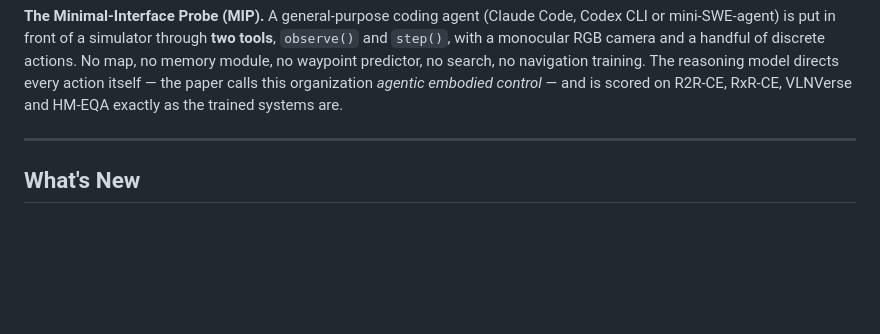
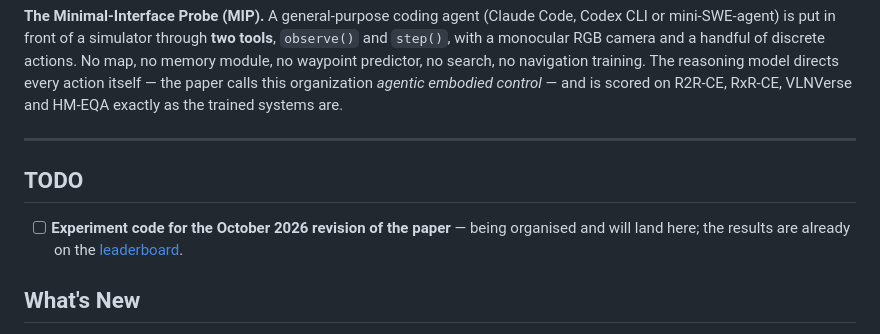
Before and after one commit to jianzhou0420/MIP, a Markdown page: README.md, the part around the change. Drawn GitHub-style; blank space fills up the shorter version.

Commit message:
docs(readme): TODO above What's New — the October 2026 revision's experiment code is being organised, see the leaderboard meanwhile
Co-Authored-By: Claude Fable 5.1 <noreply@anthropic.com>

```diff
--- a/README.md
+++ b/README.md
@@ -38,6 +38,10 @@ itself — the paper calls this organization *agentic embodied control* — and
 RxR-CE, VLNVerse and HM-EQA exactly as the trained systems are.
 
 ---
+
+## TODO
+
+- [ ] **Experiment code for the October 2026 revision of the paper** — being organised and will land here; the results are already on the [leaderboard](https://jianzhou0420.github.io/mip/#leaderboard).
 
 ## What's New
 
```
